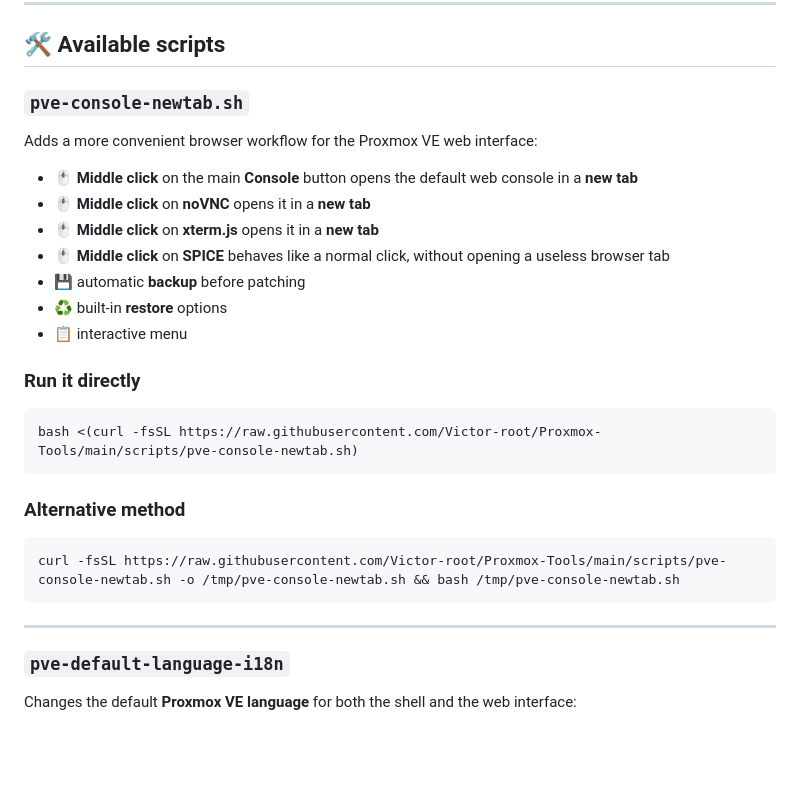
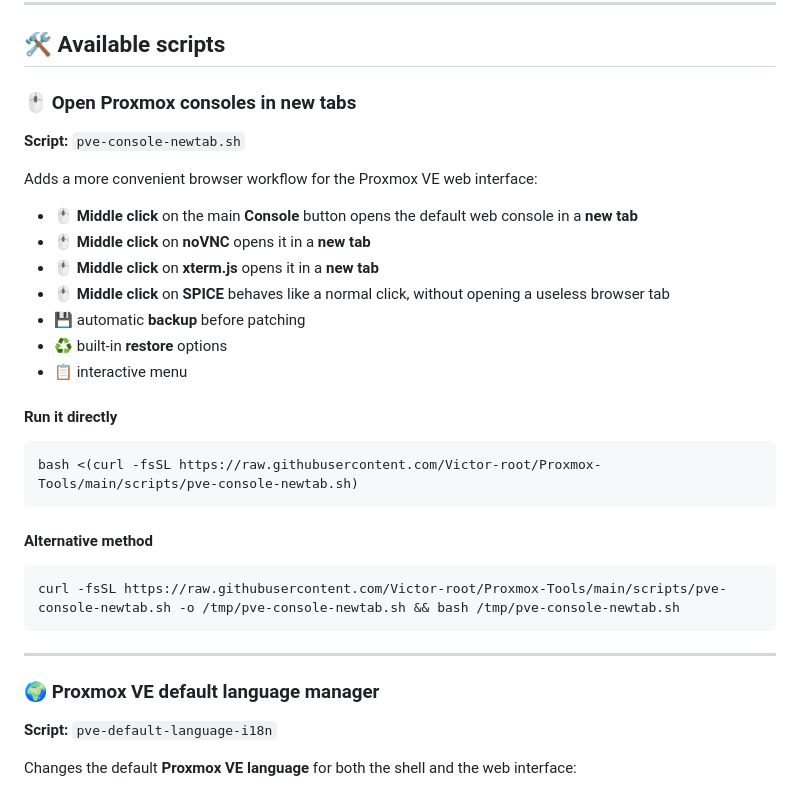
Before and after one commit to Victor-root/Proxmox-Tools, a Markdown page: README.md, the part around one of its changes. Rendered like a GitHub page; blank space fills up the shorter version.

Commit message:
docs: improve available script titles

````diff
--- a/README.md
+++ b/README.md
@@ -48,7 +48,9 @@ scripts/
 
 ## 🛠️ Available scripts
 
-### `pve-console-newtab.sh`
+### 🖱️ Open Proxmox consoles in new tabs
+
+**Script:** `pve-console-newtab.sh`
 
 Adds a more convenient browser workflow for the Proxmox VE web interface:
 
@@ -60,13 +62,13 @@ Adds a more convenient browser workflow for the Proxmox VE web interface:
 * ♻️ built-in **restore** options
 * 📋 interactive menu
 
-### Run it directly
+#### Run it directly
 
 ```bash
 bash <(curl -fsSL https://raw.githubusercontent.com/Victor-root/Proxmox-Tools/main/scripts/pve-console-newtab.sh)
 ```
 
-### Alternative method
+#### Alternative method
 
 ```bash
 curl -fsSL https://raw.githubusercontent.com/Victor-root/Proxmox-Tools/main/scripts/pve-console-newtab.sh -o /tmp/pve-console-newtab.sh && bash /tmp/pve-console-newtab.sh
@@ -74,7 +76,9 @@ curl -fsSL https://raw.githubusercontent.com/Victor-root/Proxmox-Tools/main/scri
 
 ---
 
-### `pve-default-language-i18n`
+### 🌍 Proxmox VE default language manager
+
+**Script:** `pve-default-language-i18n`
 
 Changes the default **Proxmox VE language** for both the shell and the web interface:
 
````
Also changed, not shown: other parts of README.md (+2 -2 lines).
